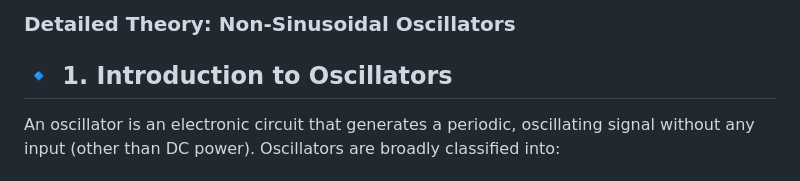
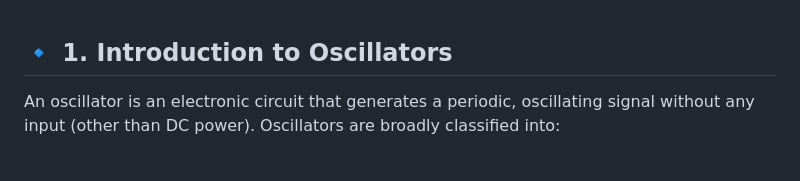
Before and after one commit to DarkKnight-1001/Virtual-Learner3, a Markdown page: experiment/theory.md, the part around the change. Drawn GitHub-style.

```diff
--- a/experiment/theory.md
+++ b/experiment/theory.md
@@ -1,4 +1,4 @@
-### Detailed Theory: Non-Sinusoidal Oscillators
+
 ## 🔹 1. Introduction to Oscillators
 An oscillator is an electronic circuit that generates a periodic, oscillating signal without any input (other than DC power). Oscillators are broadly classified into:
 
```
